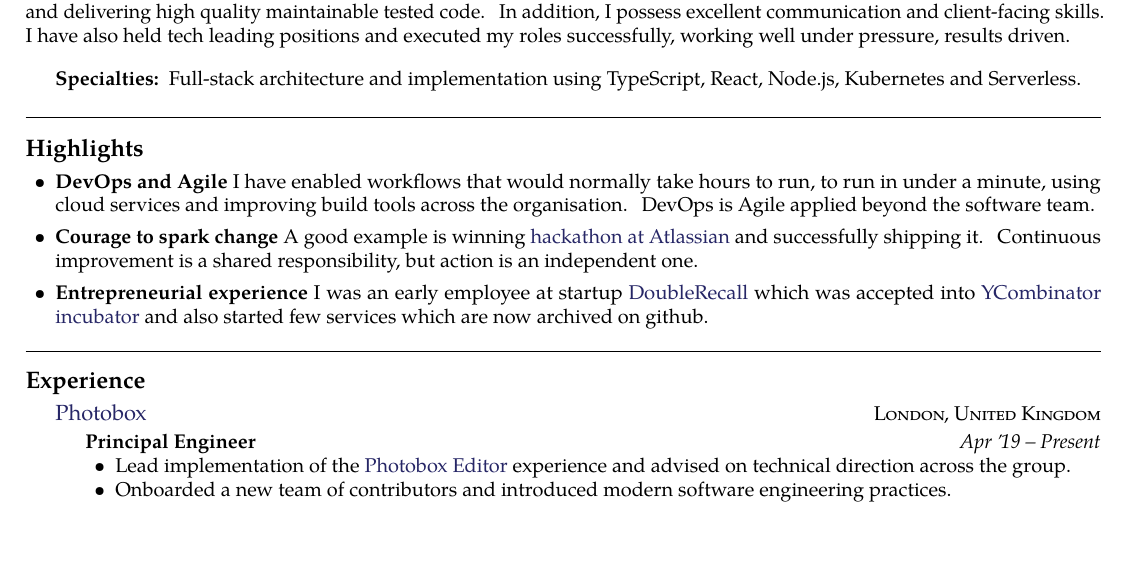
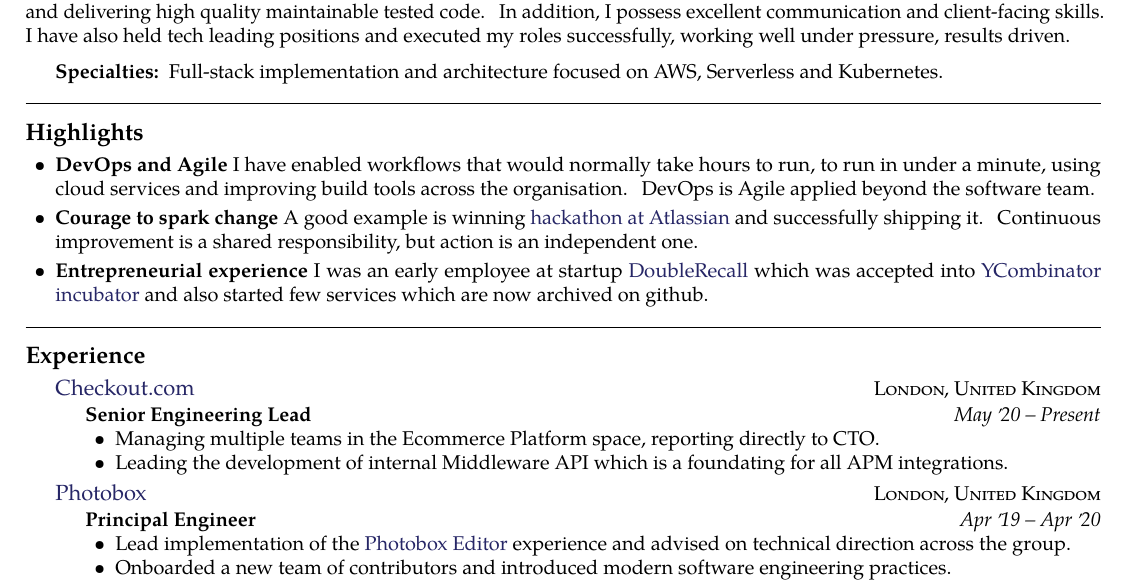
Before and after one commit to mkramb/resume, a LaTeX CV (mitja.kramberger-resume.tex): part of the page, cut so that both start at the same text, the shorter picture padded with empty space. Compiled offline with pdfLaTeX.

Commit message:
adding new experience

```diff
--- a/mitja.kramberger-resume.tex
+++ b/mitja.kramberger-resume.tex
@@ -34,7 +34,7 @@
 
 \inlineheadsection  % special section that has an inline header with a 'hanging' paragraph
   {Specialties:}
-  {Full-stack architecture and implementation using TypeScript, React, Node.js, Kubernetes and Serverless.}
+  {Full-stack implementation and architecture focused on AWS, Serverless and Kubernetes.}
 
 \spacedhrule{1.5em}{-0.4em}
 
@@ -59,12 +59,27 @@
 \roottitle{Experience}
 
 \headedsection
+  {\href{http://www.checkout.com}{Checkout.com}}
+  {\textsc{London, United Kingdom}} {%
+
+  \headedsubsection
+    {Senior Engineering Lead}
+    {May \apo20 -- Present}
+    {\bodytext{
+    \begin{itemize}[leftmargin=0cm]
+      \item Managing multiple teams in the Ecommerce Platform space, reporting directly to CTO.
+      \item Leading the development of internal Middleware API which is a foundating for all APM integrations.
+    \end{itemize}
+    }}
+}
+
+\headedsection
   {\href{http://www.photobox.com}{Photobox}}
   {\textsc{London, United Kingdom}} {%
 
   \headedsubsection
     {Principal Engineer}
-    {Apr \apo19 -- Present}
+    {Apr \apo19 -- Apr \apo20}
     {\bodytext{
     \begin{itemize}[leftmargin=0cm]
       \item Lead implementation of the {\href{https://www.photobox.co.uk/range/editor}{Photobox Editor}} experience and advised on technical direction across the group.
```
Also changed, not shown: mitja.kramberger-resume.pdf.
